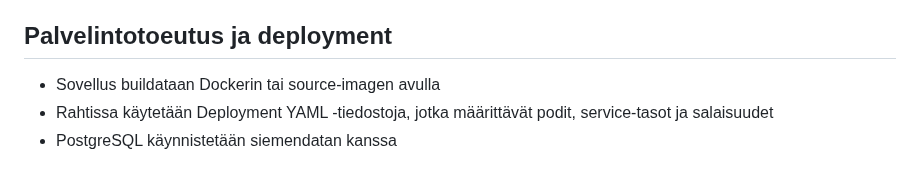
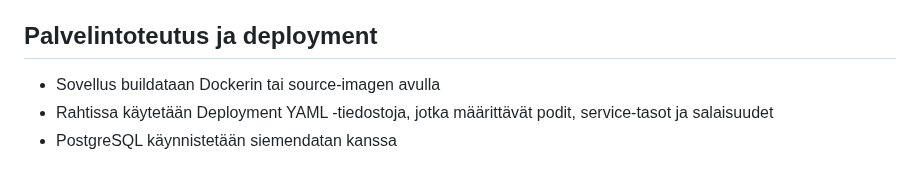
Before and after one commit to MaxLVer/TicketGuru, a Markdown page: README.md, the part around the change. Rendered like a GitHub page.

```diff
--- a/README.md
+++ b/README.md
@@ -173,7 +173,7 @@ Kaikki endpointit on kuvattu erillisessä dokumentaatiossa:
 - Deployment: CSC Rahti(OpenShift pohjainen)
 - Päälaitteet: Tietokone, tabletti, älypuhelin
 
-## Palvelintotoeutus ja deployment
+## Palvelintoteutus ja deployment
 - Sovellus buildataan Dockerin tai source-imagen avulla
 - Rahtissa käytetään Deployment YAML -tiedostoja, jotka määrittävät podit, service-tasot ja salaisuudet
 - PostgreSQL käynnistetään siemendatan kanssa
```
